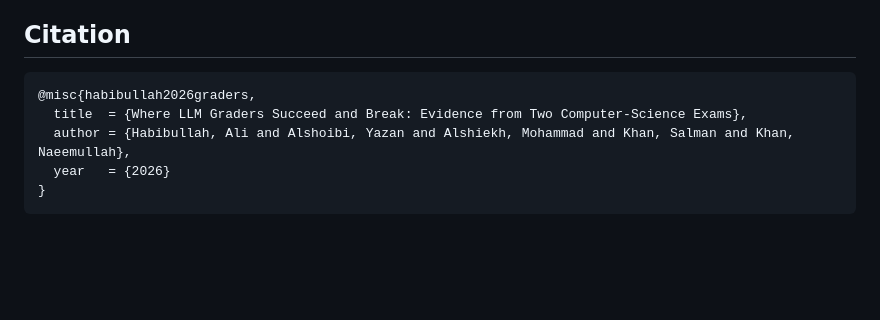
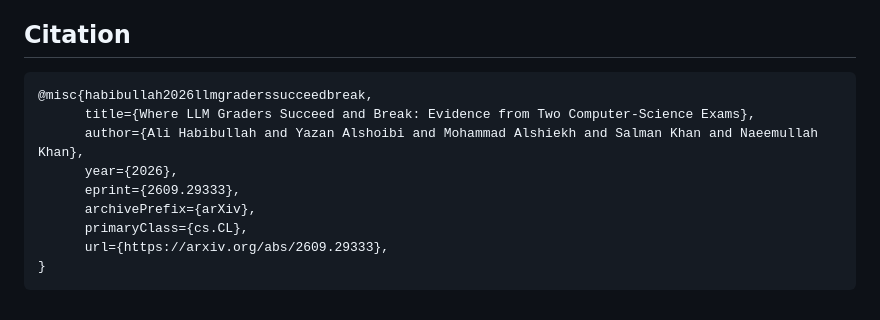
Before and after one commit to KAUST-Academy/where-llm-graders-succeed-and-break, a Markdown page: README.md, the part around the change. Rendered like a GitHub page; blank space fills up the shorter version.

Commit message:
Update README.md
Updated citation format and added additional fields.

````diff
--- a/README.md
+++ b/README.md
@@ -80,9 +80,13 @@ The grading and fine-tuning runs need GPUs or API access.
 ## Citation
 
 ```bibtex
-@misc{habibullah2026graders,
-  title  = {Where LLM Graders Succeed and Break: Evidence from Two Computer-Science Exams},
-  author = {Habibullah, Ali and Alshoibi, Yazan and Alshiekh, Mohammad and Khan, Salman and Khan, Naeemullah},
-  year   = {2026}
+@misc{habibullah2026llmgraderssucceedbreak,
+      title={Where LLM Graders Succeed and Break: Evidence from Two Computer-Science Exams},
+      author={Ali Habibullah and Yazan Alshoibi and Mohammad Alshiekh and Salman Khan and Naeemullah Khan},
+      year={2026},
+      eprint={2609.29333},
+      archivePrefix={arXiv},
+      primaryClass={cs.CL},
+      url={https://arxiv.org/abs/2609.29333},
 }
 ```
````
